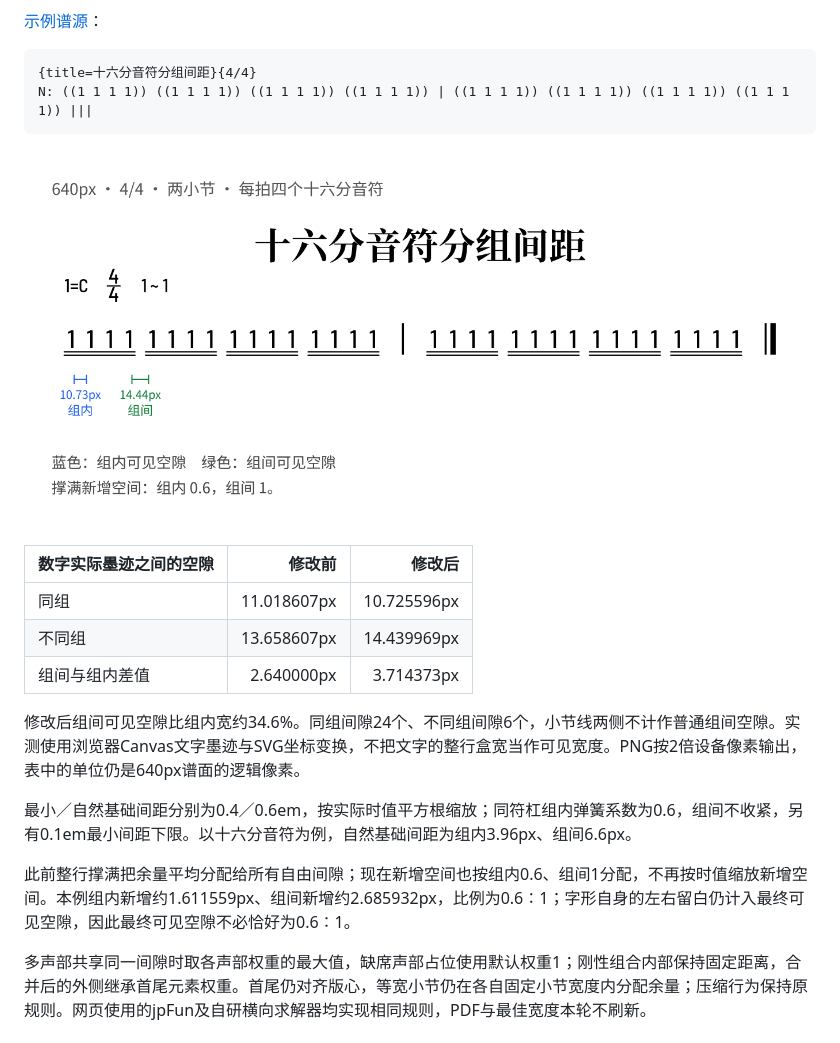
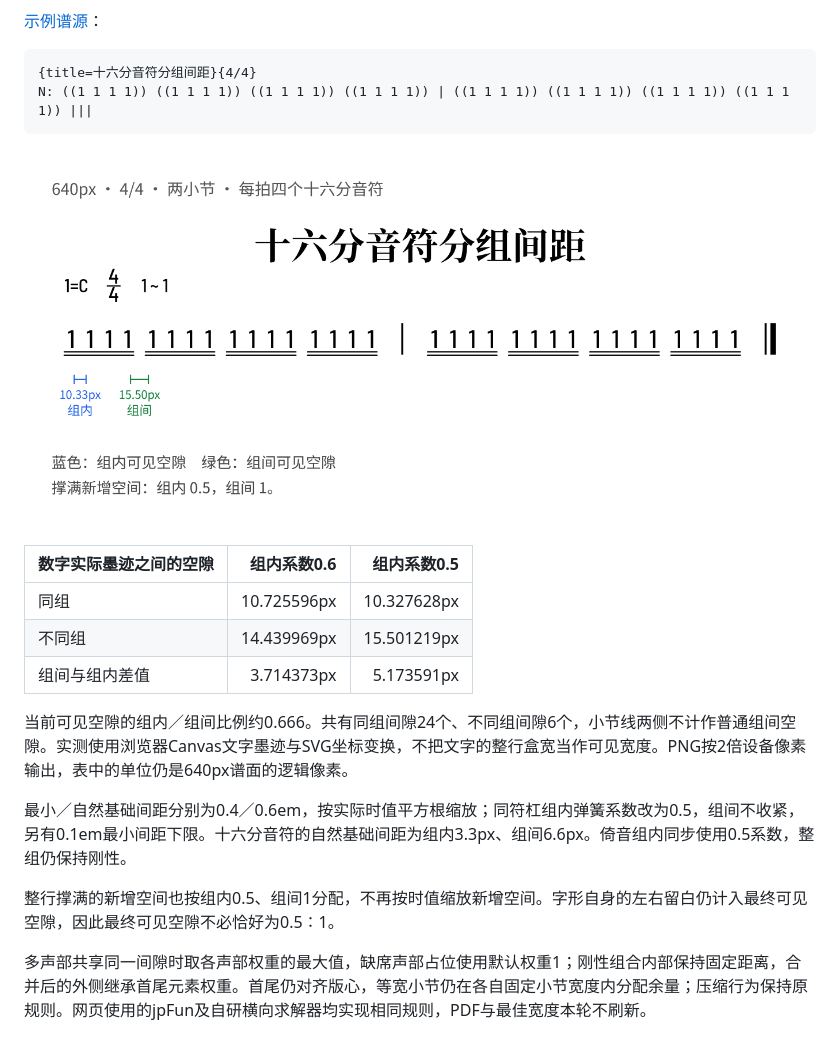
Before and after one commit to huazhechen/m3n, a Markdown page: docs/NOTE_GROUP_SPACING.md, the part around the change. Rendered like a GitHub page; pictures changed too: docs/assets/beam-group-spacing-640.png.

Commit message:
fix: tighten beam group spacing coefficient to 0.5

```diff
--- a/docs/NOTE_GROUP_SPACING.md
+++ b/docs/NOTE_GROUP_SPACING.md
@@ -11,16 +11,16 @@ N: ((1 1 1 1)) ((1 1 1 1)) ((1 1 1 1)) ((1 1 1 1)) | ((1 1 1 1)) ((1 1 1 1)) ((1
 
 ![640px两小节十六分音符的实际渲染和间距标注](assets/beam-group-spacing-640.png)
 
-| 数字实际墨迹之间的空隙 | 修改前 | 修改后 |
+| 数字实际墨迹之间的空隙 | 组内系数0.6 | 组内系数0.5 |
 | --- | ---: | ---: |
-| 同组 | 11.018607px | 10.725596px |
-| 不同组 | 13.658607px | 14.439969px |
-| 组间与组内差值 | 2.640000px | 3.714373px |
+| 同组 | 10.725596px | 10.327628px |
+| 不同组 | 14.439969px | 15.501219px |
+| 组间与组内差值 | 3.714373px | 5.173591px |
 
-修改后组间可见空隙比组内宽约34.6%。同组间隙24个、不同组间隙6个，小节线两侧不计作普通组间空隙。实测使用浏览器Canvas文字墨迹与SVG坐标变换，不把文字的整行盒宽当作可见宽度。PNG按2倍设备像素输出，表中的单位仍是640px谱面的逻辑像素。
+当前可见空隙的组内／组间比例约0.666。共有同组间隙24个、不同组间隙6个，小节线两侧不计作普通组间空隙。实测使用浏览器Canvas文字墨迹与SVG坐标变换，不把文字的整行盒宽当作可见宽度。PNG按2倍设备像素输出，表中的单位仍是640px谱面的逻辑像素。
 
-最小／自然基础间距分别为0.4／0.6em，按实际时值平方根缩放；同符杠组内弹簧系数为0.6，组间不收紧，另有0.1em最小间距下限。以十六分音符为例，自然基础间距为组内3.96px、组间6.6px。
+最小／自然基础间距分别为0.4／0.6em，按实际时值平方根缩放；同符杠组内弹簧系数改为0.5，组间不收紧，另有0.1em最小间距下限。十六分音符的自然基础间距为组内3.3px、组间6.6px。倚音组内同步使用0.5系数，整组仍保持刚性。
 
-此前整行撑满把余量平均分配给所有自由间隙；现在新增空间也按组内0.6、组间1分配，不再按时值缩放新增空间。本例组内新增约1.611559px、组间新增约2.685932px，比例为0.6∶1；字形自身的左右留白仍计入最终可见空隙，因此最终可见空隙不必恰好为0.6∶1。
+整行撑满的新增空间也按组内0.5、组间1分配，不再按时值缩放新增空间。字形自身的左右留白仍计入最终可见空隙，因此最终可见空隙不必恰好为0.5∶1。
 
 多声部共享同一间隙时取各声部权重的最大值，缺席声部占位使用默认权重1；刚性组合内部保持固定距离，合并后的外侧继承首尾元素权重。首尾仍对齐版心，等宽小节仍在各自固定小节宽度内分配余量；压缩行为保持原规则。网页使用的jpFun及自研横向求解器均实现相同规则，PDF与最佳宽度本轮不刷新。
```
Also changed, not shown: docs/NUMBERED_NOTATION.md (+3 -3 lines), 12 other files.
